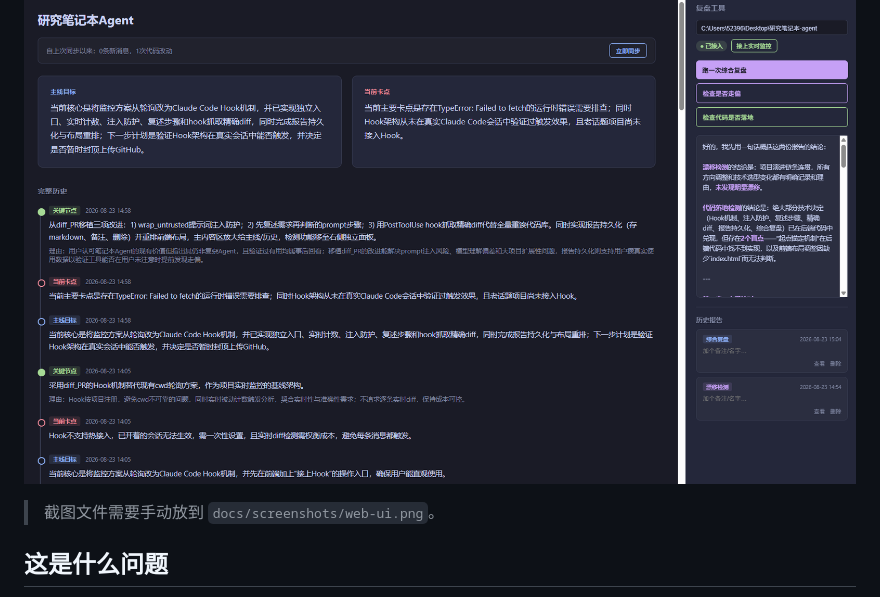
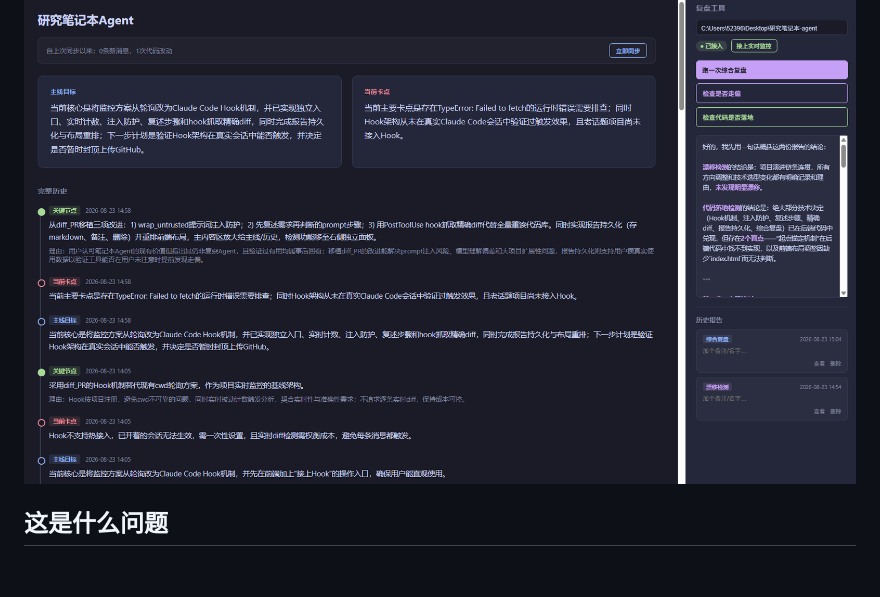
Before and after one commit to Pythondinner/vibcod-compass_v0.2, a Markdown page: README.md, the part around the change. Rendered like a GitHub page; blank space fills up the shorter version.

```diff
--- a/README.md
+++ b/README.md
@@ -11,8 +11,6 @@
 真实运行截图，中间是主线目标/当前卡点/完整历史，右侧是独立的复盘工具面板（综合复盘/漂移检测/代码落地检测三个按钮+可备注可删除的历史报告列表）。
 
 ![罗盘真实界面](docs/screenshots/web-ui.png)
-
-> 截图文件需要手动放到 `docs/screenshots/web-ui.png`。
 
 ## 这是什么问题
 
```
